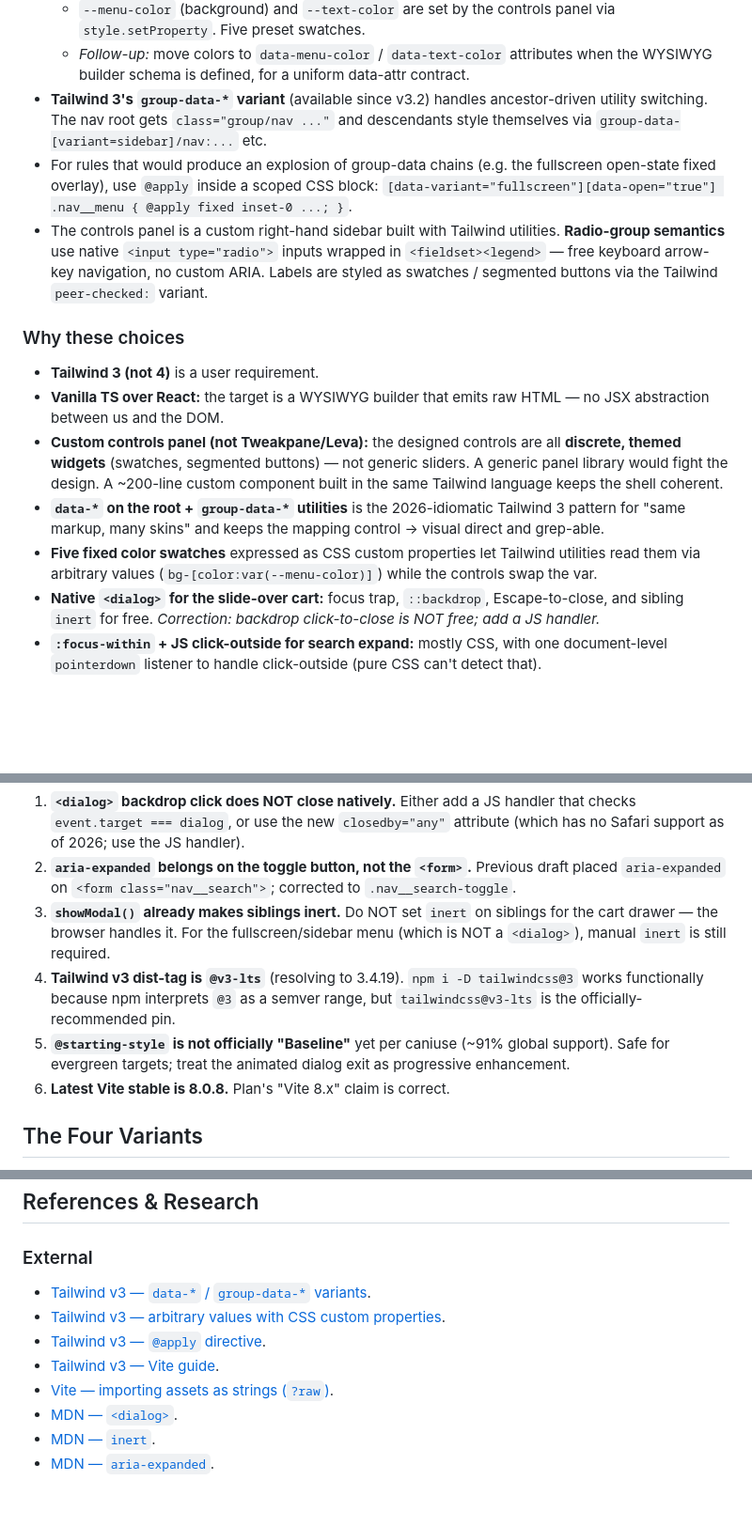
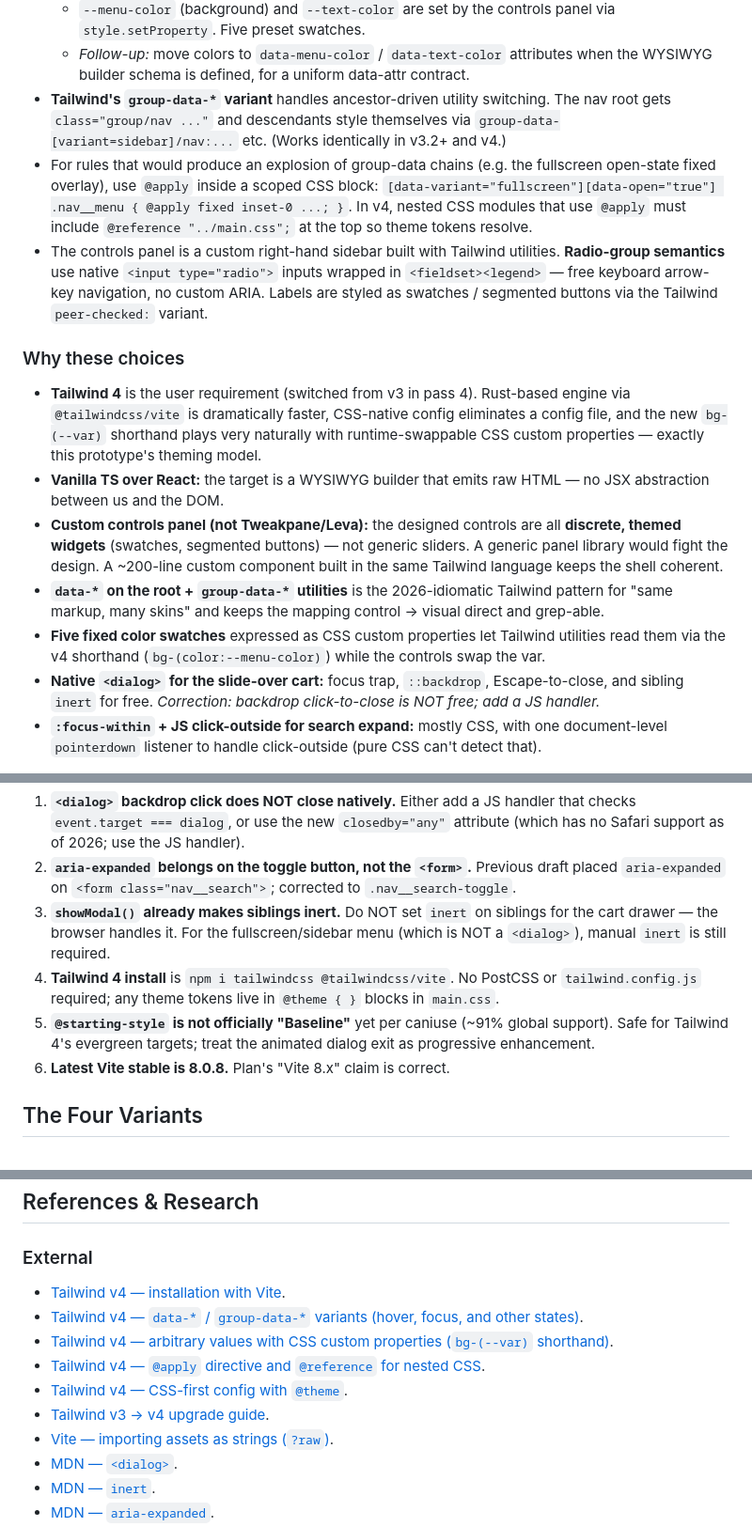
Before and after one commit to djbrinkerhoff/sections-menu, a Markdown page: plans/feat-nav-prototype-shell.md, 3 parts joined by grey strips. Shown at 94% size. Rendered like a GitHub page; blank space fills up the shorter version.

```diff
--- a/plans/feat-nav-prototype-shell.md
+++ b/plans/feat-nav-prototype-shell.md
@@ -74,17 +85,17 @@ Page layout:
 - **Colors** are CSS custom properties set on the `.nav` root:
   - `--menu-color` (background) and `--text-color` are set by the controls panel via `style.setProperty`. Five preset swatches.
   - _Follow-up:_ move colors to `data-menu-color` / `data-text-color` attributes when the WYSIWYG builder schema is defined, for a uniform data-attr contract.
-- **Tailwind 3's `group-data-*` variant** (available since v3.2) handles ancestor-driven utility switching. The nav root gets `class="group/nav ..."` and descendants style themselves via `group-data-[variant=sidebar]/nav:...` etc.
-- For rules that would produce an explosion of group-data chains (e.g. the fullscreen open-state fixed overlay), use `@apply` inside a scoped CSS block: `[data-variant="fullscreen"][data-open="true"] .nav__menu { @apply fixed inset-0 ...; }`.
+- **Tailwind's `group-data-*` variant** handles ancestor-driven utility switching. The nav root gets `class="group/nav ..."` and descendants style themselves via `group-data-[variant=sidebar]/nav:...` etc. (Works identically in v3.2+ and v4.)
+- For rules that would produce an explosion of group-data chains (e.g. the fullscreen open-state fixed overlay), use `@apply` inside a scoped CSS block: `[data-variant="fullscreen"][data-open="true"] .nav__menu { @apply fixed inset-0 ...; }`. In v4, nested CSS modules that use `@apply` must include `@reference "../main.css";` at the top so theme tokens resolve.
 - The controls panel is a custom right-hand sidebar built with Tailwind utilities. **Radio-group semantics** use native `<input type="radio">` inputs wrapped in `<fieldset><legend>` — free keyboard arrow-key navigation, no custom ARIA. Labels are styled as swatches / segmented buttons via the Tailwind `peer-checked:` variant.
 
 ### Why these choices
 
-- **Tailwind 3 (not 4)** is a user requirement.
+- **Tailwind 4** is the user requirement (switched from v3 in pass 4). Rust-based engine via `@tailwindcss/vite` is dramatically faster, CSS-native config eliminates a config file, and the new `bg-(--var)` shorthand plays very naturally with runtime-swappable CSS custom properties — exactly this prototype's theming model.
 - **Vanilla TS over React:** the target is a WYSIWYG builder that emits raw HTML — no JSX abstraction between us and the DOM.
 - **Custom controls panel (not Tweakpane/Leva):** the designed controls are all **discrete, themed widgets** (swatches, segmented buttons) — not generic sliders. A generic panel library would fight the design. A ~200-line custom component built in the same Tailwind language keeps the shell coherent.
-- **`data-*` on the root + `group-data-*` utilities** is the 2026-idiomatic Tailwind 3 pattern for "same markup, many skins" and keeps the mapping control → visual direct and grep-able.
-- **Five fixed color swatches** expressed as CSS custom properties let Tailwind utilities read them via arbitrary values (`bg-[color:var(--menu-color)]`) while the controls swap the var.
+- **`data-*` on the root + `group-data-*` utilities** is the 2026-idiomatic Tailwind pattern for "same markup, many skins" and keeps the mapping control → visual direct and grep-able.
+- **Five fixed color swatches** expressed as CSS custom properties let Tailwind utilities read them via the v4 shorthand (`bg-(color:--menu-color)`) while the controls swap the var.
 - **Native `<dialog>` for the slide-over cart:** focus trap, `::backdrop`, Escape-to-close, and sibling `inert` for free. _Correction: backdrop click-to-close is NOT free; add a JS handler._
 - **`:focus-within` + JS click-outside for search expand:** mostly CSS, with one document-level `pointerdown` listener to handle click-outside (pure CSS can't detect that).
 
@@ -95,8 +106,8 @@ Page layout:
 1. **`<dialog>` backdrop click does NOT close natively.** Either add a JS handler that checks `event.target === dialog`, or use the new `closedby="any"` attribute (which has no Safari support as of 2026; use the JS handler).
 2. **`aria-expanded` belongs on the toggle button, not the `<form>`.** Previous draft placed `aria-expanded` on `<form class="nav__search">`; corrected to `.nav__search-toggle`.
 3. **`showModal()` already makes siblings inert.** Do NOT set `inert` on siblings for the cart drawer — the browser handles it. For the fullscreen/sidebar menu (which is NOT a `<dialog>`), manual `inert` is still required.
-4. **Tailwind v3 dist-tag is `@v3-lts`** (resolving to 3.4.19). `npm i -D tailwindcss@3` works functionally because npm interprets `@3` as a semver range, but `tailwindcss@v3-lts` is the officially-recommended pin.
-5. **`@starting-style` is not officially "Baseline"** yet per caniuse (~91% global support). Safe for evergreen targets; treat the animated dialog exit as progressive enhancement.
+4. **Tailwind 4 install** is `npm i tailwindcss @tailwindcss/vite`. No PostCSS or `tailwind.config.js` required; any theme tokens live in `@theme { }` blocks in `main.css`.
+5. **`@starting-style` is not officially "Baseline"** yet per caniuse (~91% global support). Safe for Tailwind 4's evergreen targets; treat the animated dialog exit as progressive enhancement.
 6. **Latest Vite stable is 8.0.8.** Plan's "Vite 8.x" claim is correct.
 
 ## The Four Variants
@@ -689,10 +719,12 @@ export function initControls(navRoot: HTMLElement): () => void {
 ## References & Research
 
 ### External
-- [Tailwind v3 — `data-*` / `group-data-*` variants](https://v3.tailwindcss.com/docs/hover-focus-and-other-states).
-- [Tailwind v3 — arbitrary values with CSS custom properties](https://v3.tailwindcss.com/docs/adding-custom-styles#using-arbitrary-values).
-- [Tailwind v3 — `@apply` directive](https://v3.tailwindcss.com/docs/functions-and-directives#apply).
-- [Tailwind v3 — Vite guide](https://v3.tailwindcss.com/docs/guides/vite).
+- [Tailwind v4 — installation with Vite](https://tailwindcss.com/docs/installation/using-vite).
+- [Tailwind v4 — `data-*` / `group-data-*` variants (hover, focus, and other states)](https://tailwindcss.com/docs/hover-focus-and-other-states).
+- [Tailwind v4 — arbitrary values with CSS custom properties (`bg-(--var)` shorthand)](https://tailwindcss.com/docs/adding-custom-styles#using-arbitrary-values).
+- [Tailwind v4 — `@apply` directive and `@reference` for nested CSS](https://tailwindcss.com/docs/functions-and-directives#apply-directive).
+- [Tailwind v4 — CSS-first config with `@theme`](https://tailwindcss.com/docs/theme).
+- [Tailwind v3 → v4 upgrade guide](https://tailwindcss.com/docs/upgrade-guide).
 - [Vite — importing assets as strings (`?raw`)](https://vite.dev/guide/assets#importing-asset-as-string).
 - [MDN — `<dialog>`](https://developer.mozilla.org/en-US/docs/Web/HTML/Element/dialog).
 - [MDN — `inert`](https://developer.mozilla.org/en-US/docs/Web/HTML/Global_attributes/inert).
```
Also changed, not shown: other parts of plans/feat-nav-prototype-shell.md (+52 -22 lines).
